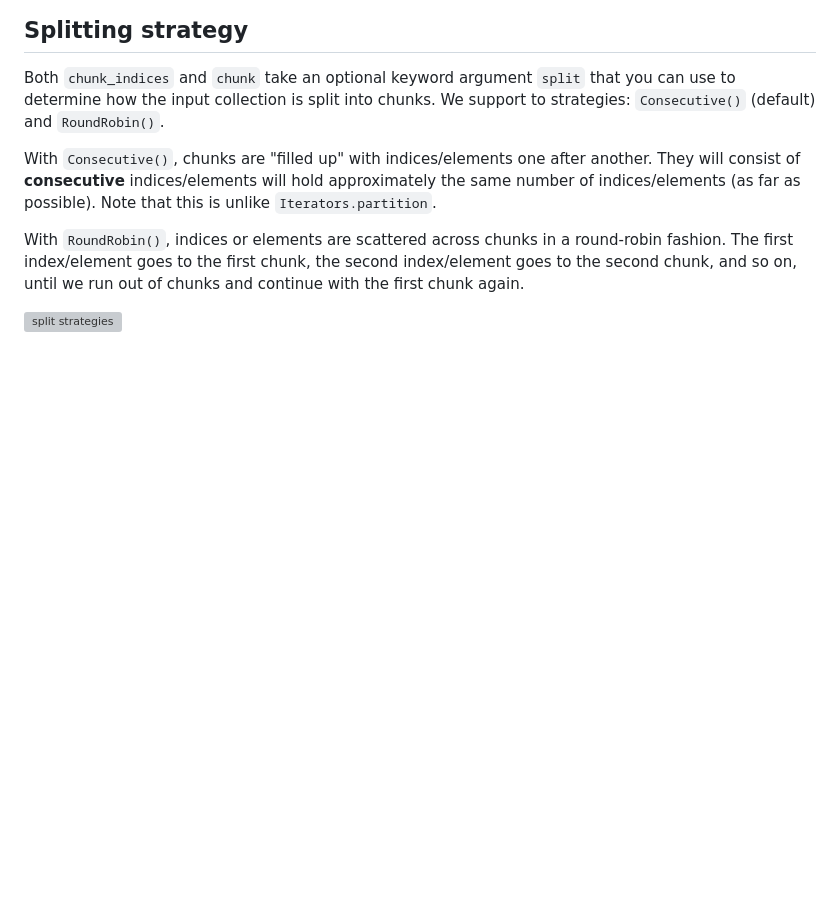
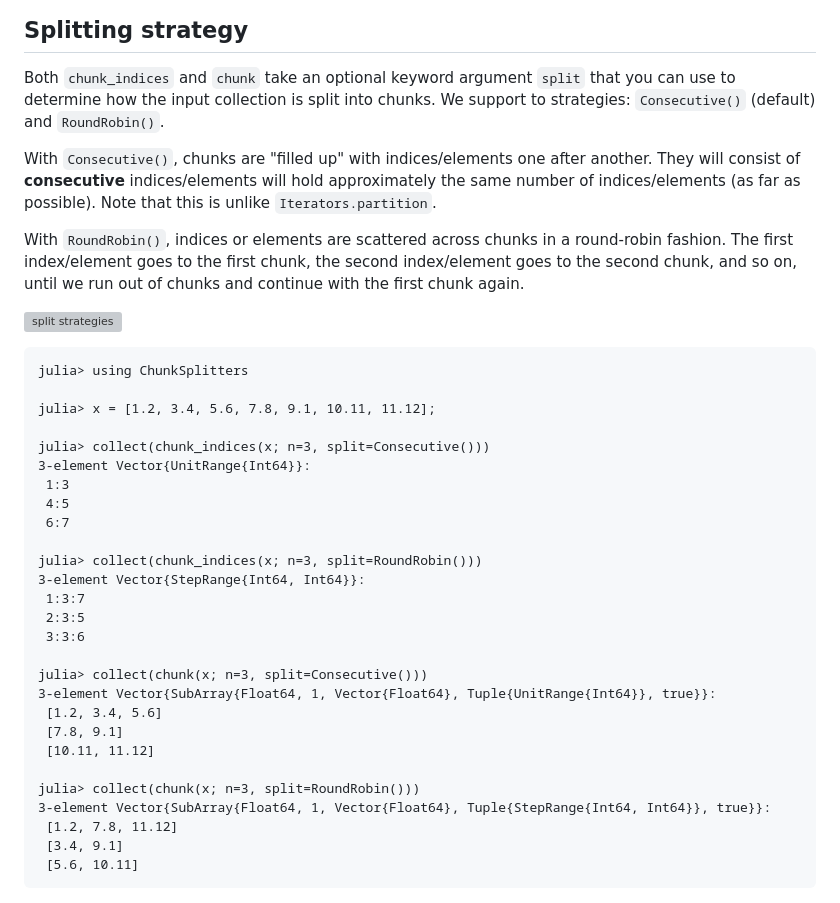
Before and after one commit to JuliaFolds2/ChunkSplitters.jl, a Markdown page: docs/src/gettingstarted.md, the part around the change. Rendered like a GitHub page; blank space fills up the shorter version; grey boxes are pictures that could not be loaded.

Commit message:
splitting strategies example in docs

````diff
--- a/docs/src/gettingstarted.md
+++ b/docs/src/gettingstarted.md
@@ -159,3 +159,33 @@ With `Consecutive()`, chunks are "filled up" with indices/elements one after ano
 With `RoundRobin()`, indices or elements are scattered across chunks in a round-robin fashion. The first index/element goes to the first chunk, the second index/element goes to the second chunk, and so on, until we run out of chunks and continue with the first chunk again.
 
 ![split strategies](./assets/splitting_arrows.svg)
+
+```jldoctest
+julia> using ChunkSplitters
+
+julia> x = [1.2, 3.4, 5.6, 7.8, 9.1, 10.11, 11.12];
+
+julia> collect(chunk_indices(x; n=3, split=Consecutive()))
+3-element Vector{UnitRange{Int64}}:
+ 1:3
+ 4:5
+ 6:7
+
+julia> collect(chunk_indices(x; n=3, split=RoundRobin()))
+3-element Vector{StepRange{Int64, Int64}}:
+ 1:3:7
+ 2:3:5
+ 3:3:6
+
+julia> collect(chunk(x; n=3, split=Consecutive()))
+3-element Vector{SubArray{Float64, 1, Vector{Float64}, Tuple{UnitRange{Int64}}, true}}:
+ [1.2, 3.4, 5.6]
+ [7.8, 9.1]
+ [10.11, 11.12]
+
+julia> collect(chunk(x; n=3, split=RoundRobin()))
+3-element Vector{SubArray{Float64, 1, Vector{Float64}, Tuple{StepRange{Int64, Int64}}, true}}:
+ [1.2, 7.8, 11.12]
+ [3.4, 9.1]
+ [5.6, 10.11]
+```
````
